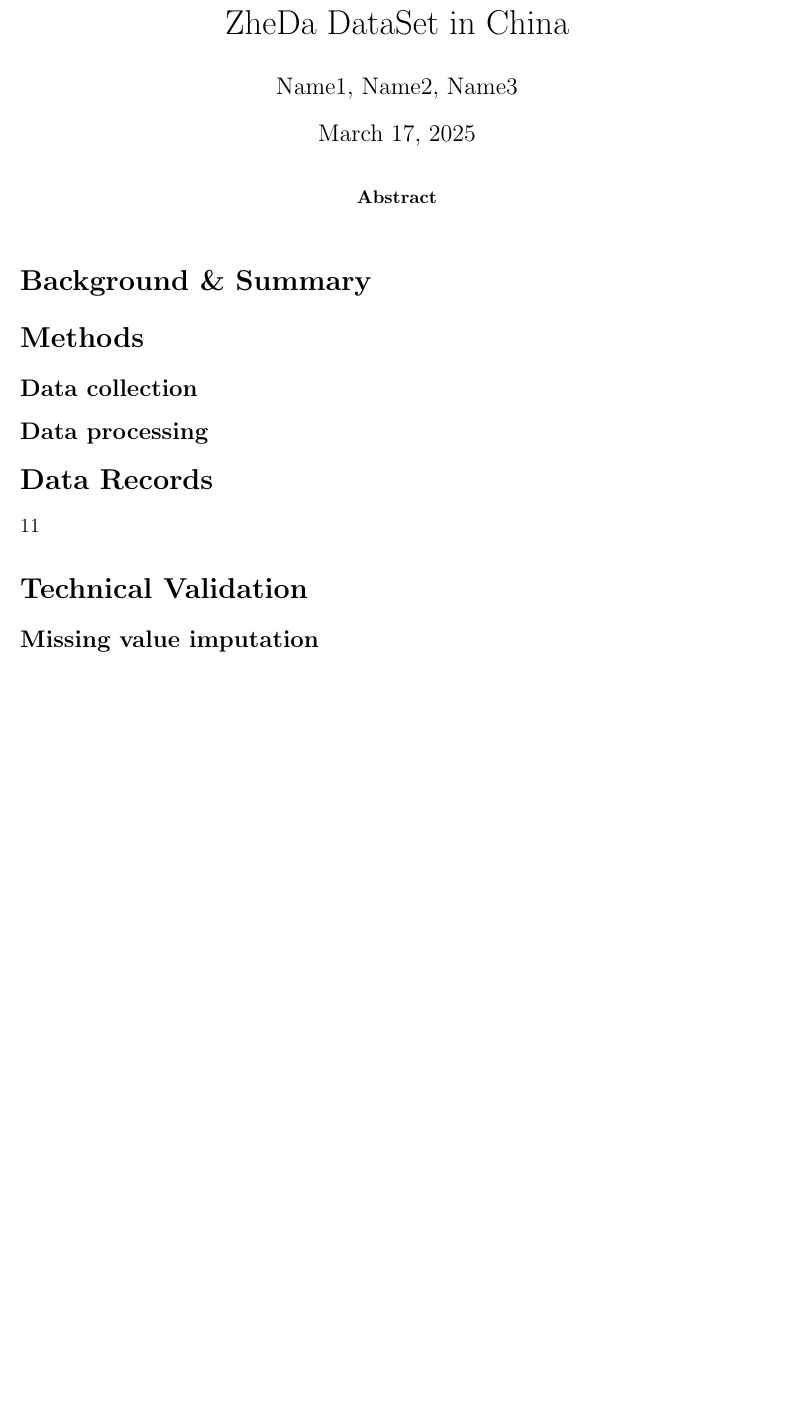
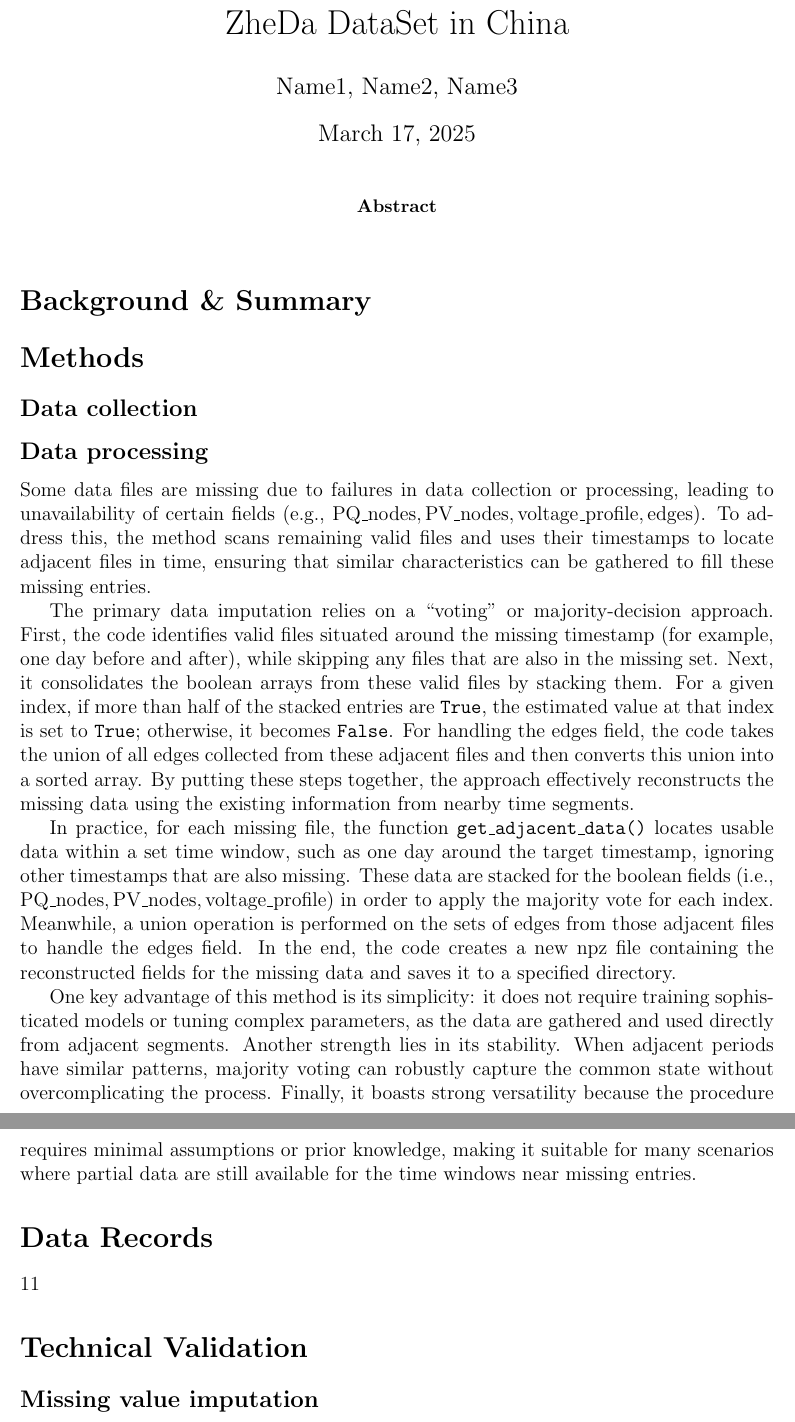
Before and after one commit to sakura-0025/dataset, a LaTeX paper (elec.tex): part of the page before the commit and two parts of pages 1 and 2 of 2 after it, the two joined at a grey line, cut so that both start at the same text, the shorter picture padded with empty space. Compiled offline with pdfLaTeX.

Commit message:
write dateprocessing

```diff
--- a/elec.tex
+++ b/elec.tex
@@ -28,6 +28,15 @@
 
 \subsection*{Data processing}
 % 数据处理内容
+Some data files are missing due to failures in data collection or processing, leading to unavailability of certain fields (e.g., \(\mathrm{PQ\_nodes}, \mathrm{PV\_nodes}, \mathrm{voltage\_profile}, \mathrm{edges}\)). To address this, the method scans remaining valid files and uses their timestamps to locate adjacent files in time, ensuring that similar characteristics can be gathered to fill these missing entries.
+
+The primary data imputation relies on a ``voting'' or majority-decision approach. First, the code identifies valid files situated around the missing timestamp (for example, one day before and after), while skipping any files that are also in the missing set. Next, it consolidates the boolean arrays from these valid files by stacking them. For a given index, if more than half of the stacked entries are \texttt{True}, the estimated value at that index is set to \texttt{True}; otherwise, it becomes \texttt{False}. For handling the \(\mathrm{edges}\) field, the code takes the union of all edges collected from these adjacent files and then converts this union into a sorted array. By putting these steps together, the approach effectively reconstructs the missing data using the existing information from nearby time segments.
+
+In practice, for each missing file, the function \texttt{get\_adjacent\_data()} locates usable data within a set time window, such as one day around the target timestamp, ignoring other timestamps that are also missing. These data are stacked for the boolean fields (i.e., \(\mathrm{PQ\_nodes}, \mathrm{PV\_nodes}, \mathrm{voltage\_profile}\)) in order to apply the majority vote for each index. Meanwhile, a union operation is performed on the sets of edges from those adjacent files to handle the \(\mathrm{edges}\) field. In the end, the code creates a new \(\mathrm{npz}\) file containing the reconstructed fields for the missing data and saves it to a specified directory.
+
+One key advantage of this method is its simplicity: it does not require training sophisticated models or tuning complex parameters, as the data are gathered and used directly from adjacent segments. Another strength lies in its stability. When adjacent periods have similar patterns, majority voting can robustly capture the common state without overcomplicating the process. Finally, it boasts strong versatility because the procedure requires minimal assumptions or prior knowledge, making it suitable for many scenarios where partial data are still available for the time windows near missing entries.
+
+
 
 \section*{Data Records}
 % 数据记录说明
```
